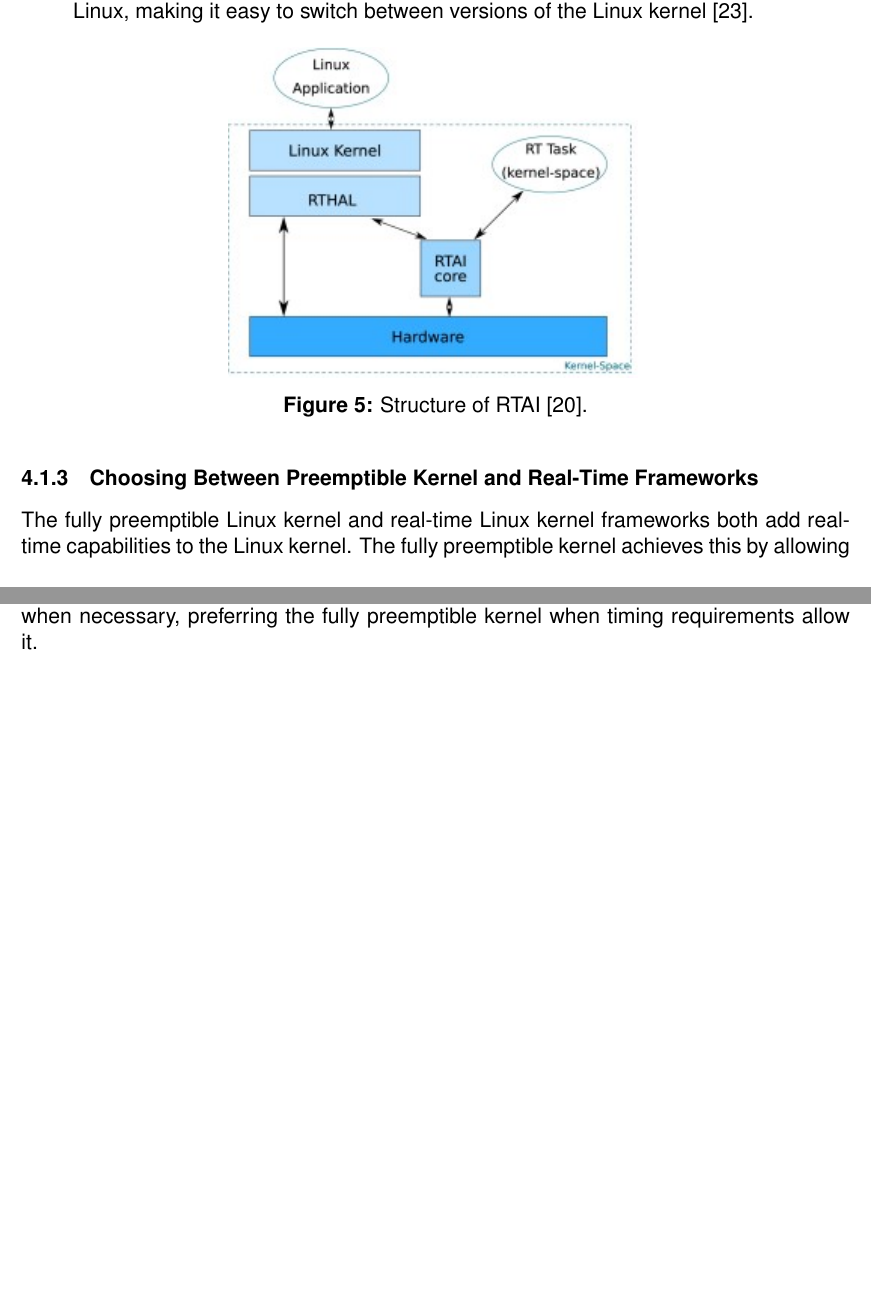
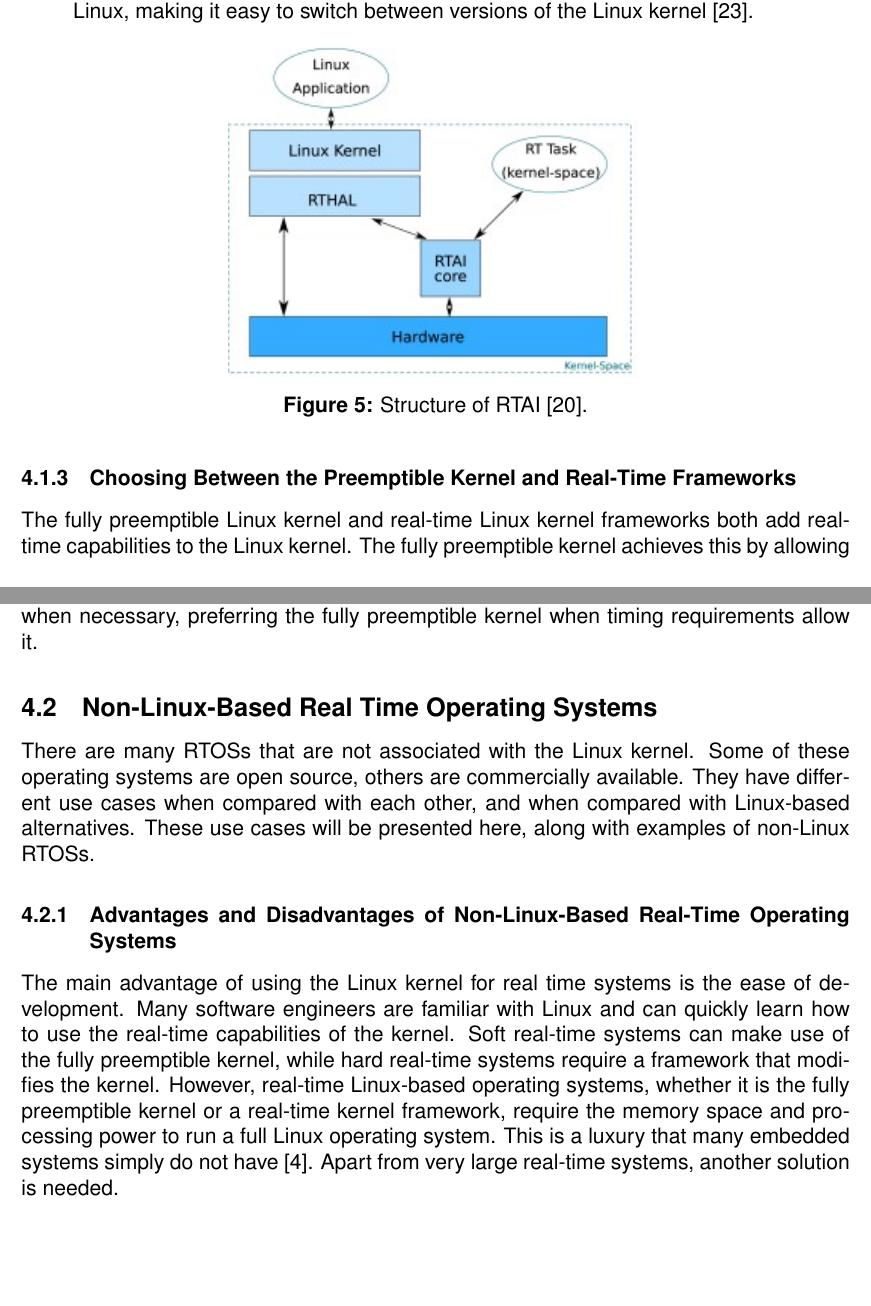
Before and after one commit to Danpythonman/linux-vs-rtos-report, a LaTeX problem sheet (daniel_di_giovanni_assignment1.tex, which reads parts/sections/comparing_linux_rtos.tex): two parts of pages 9 and 10 of 13 before the commit and two parts of pages 9 and 10 of 14 after it, joined at a grey line, cut so that both start at the same text, the shorter picture padded with empty space. Compiled offline with pdfLaTeX.

Commit message:
Started section on non-linux rtos

```diff
--- a/parts/sections/comparing_linux_rtos.tex
+++ b/parts/sections/comparing_linux_rtos.tex
@@ -173,7 +173,7 @@
                         \end{figure}
                 \end{itemize}
 
-            \subsubsection{Choosing Between Preemptible Kernel and Real-Time Frameworks}
+            \subsubsection{Choosing Between the Preemptible Kernel and Real-Time Frameworks}
             % \subsubsection*{Choosing Between Preemptible Kernel and Real-Time Frameworks}
             % \addcontentsline{toc}{subsubsection}{Choosing Between Preemptible Kernel and Real-Time Frameworks}
             % Remove header text
@@ -220,3 +220,39 @@
                 As a result, real-time Linux frameworks should be used only when
                     necessary, preferring the fully preemptible kernel when
                     timing requirements allow it.
+
+        % Remove header text
+        \markboth{}{}
+        \subsection{Non-Linux-Based Real Time Operating Systems}
+        % \subsection*{Non-Linux-Based Real Time Operating Systems}
+        % \addcontentsline{toc}{subsection}{Non-Linux-Based Real Time Operating Systems}
+        % Remove header text
+        \markboth{}{}
+            There are many RTOSs that are not associated with the Linux kernel.
+            Some of these operating systems are open source, others are
+                commercially available.
+            They have different use cases when compared with each other, and
+                when compared with Linux-based alternatives.
+            These use cases will be presented here, along with examples of
+                non-Linux RTOSs.
+
+            \subsubsection{Advantages and Disadvantages of Non-Linux-Based Real-Time Operating Systems}
+            % \subsubsection*{Advantages and Disadvantages of Non-Linux-Based Real-Time Operating Systems}
+            % \addcontentsline{toc}{subsubsection}{Advantages and Disadvantages of Non-Linux-Based Real-Time Operating Systems}
+            % Remove header text
+            \markboth{}{}
+                The main advantage of using the Linux kernel for real time
+                    systems is the ease of development.
+                Many software engineers are familiar with Linux and can quickly
+                    learn how to use the real-time capabilities of the kernel.
+                Soft real-time systems can make use of the fully preemptible
+                    kernel, while hard real-time systems require a framework
+                    that modifies the kernel.
+                However, real-time Linux-based operating systems, whether it is
+                    the fully preemptible kernel or a real-time kernel
+                    framework, require the memory space and processing power to
+                    run a full Linux operating system.
+                This is a luxury that many embedded systems simply do not have
+                    \cite{rtos-overview}.
+                Apart from very large real-time systems, another solution is
+                    needed.
```
Also changed, not shown: daniel_di_giovanni_assignment1.pdf.
